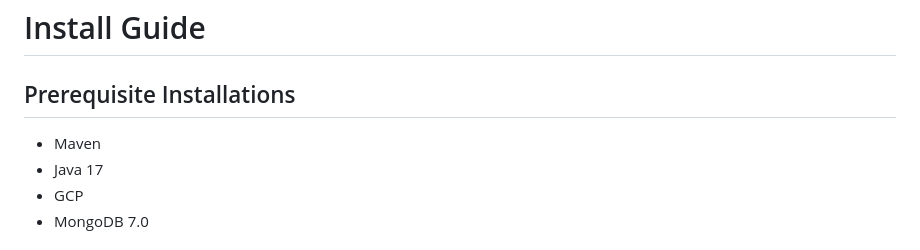
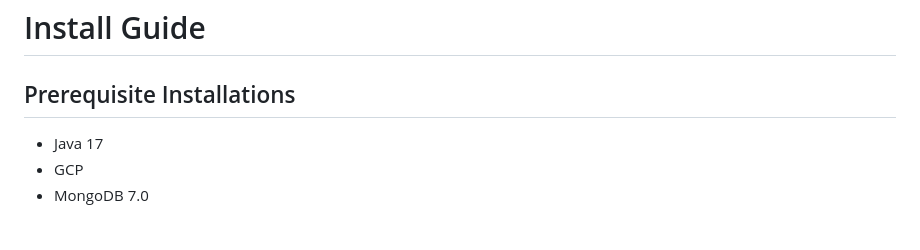
Before and after one commit to thatericchen/menu-generator, a Markdown page: README.md, the part around the change. Rendered like a GitHub page.

Commit message:
delete mavne stuff

```diff
--- a/README.md
+++ b/README.md
@@ -40,7 +40,6 @@ Refer to the [Troubleshooting](#troubleshooting) section for bug fixes and resol
 
 ## Prerequisite Installations
 
-- Maven
 - Java 17
 - GCP
 - MongoDB 7.0
```
